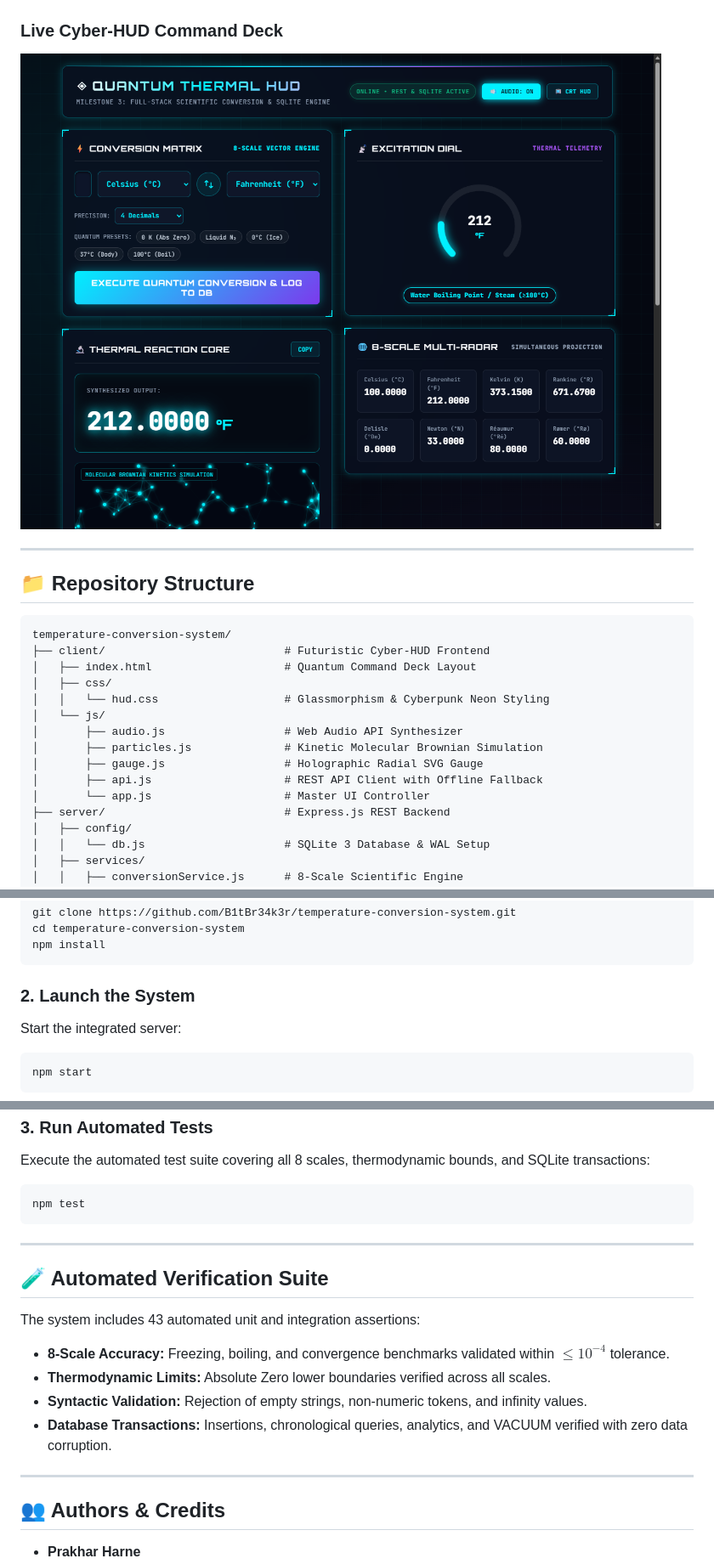
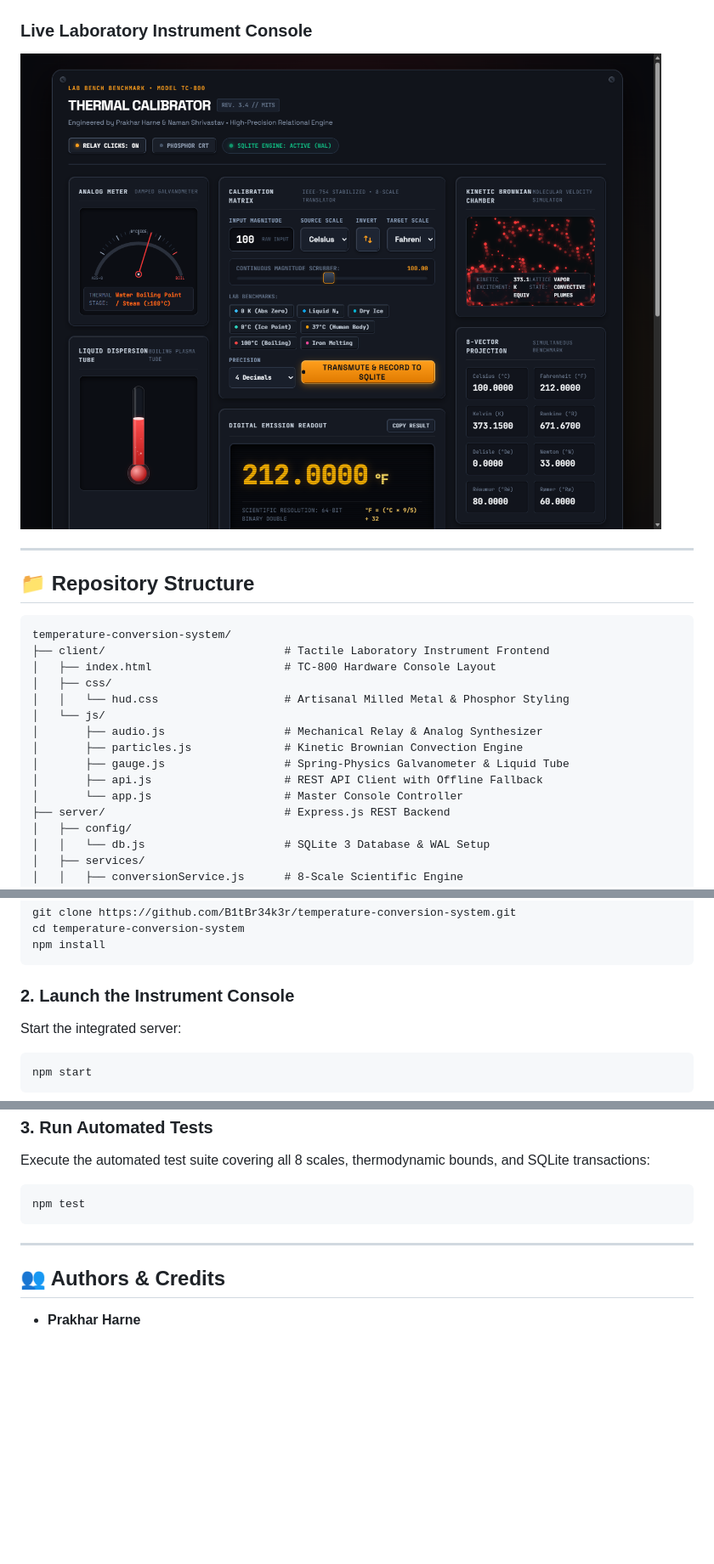
Before and after one commit to B1tBr34k3r/temperature-conversion-system, a Markdown page: README.md, 3 parts joined by grey strips. Shown at 85% size. Drawn GitHub-style; pictures changed too: diagrams/milestone3_live_hud.png; blank space fills up the shorter version.

Commit message:
style(ui): redesign into artisanal tactile laboratory bench instrument with spring physics, liquid mercury tube, and adaptive thermal ambiance

````diff
--- a/README.md
+++ b/README.md
@@ -47,8 +49,8 @@ The system implements a decoupled client-server-database architecture:
 ### Database Schema (SQLite 3)
 ![Database Schema](diagrams/db_schema_er.png)
 
-### Live Cyber-HUD Command Deck
-![Live Cyber-HUD](diagrams/milestone3_live_hud.png)
+### Live Laboratory Instrument Console
+![Live Instrument Console](diagrams/milestone3_live_hud.png)
 
 ---
 
@@ -56,16 +58,16 @@ The system implements a decoupled client-server-database architecture:
 
 ```
 temperature-conversion-system/
-├── client/                           # Futuristic Cyber-HUD Frontend
-│   ├── index.html                    # Quantum Command Deck Layout
+├── client/                           # Tactile Laboratory Instrument Frontend
+│   ├── index.html                    # TC-800 Hardware Console Layout
 │   ├── css/
-│   │   └── hud.css                   # Glassmorphism & Cyberpunk Neon Styling
+│   │   └── hud.css                   # Artisanal Milled Metal & Phosphor Styling
 │   └── js/
-│       ├── audio.js                  # Web Audio API Synthesizer
-│       ├── particles.js              # Kinetic Molecular Brownian Simulation
-│       ├── gauge.js                  # Holographic Radial SVG Gauge
+│       ├── audio.js                  # Mechanical Relay & Analog Synthesizer
+│       ├── particles.js              # Kinetic Brownian Convection Engine
+│       ├── gauge.js                  # Spring-Physics Galvanometer & Liquid Tube
 │       ├── api.js                    # REST API Client with Offline Fallback
-│       └── app.js                    # Master UI Controller
+│       └── app.js                    # Master Console Controller
 ├── server/                           # Express.js REST Backend
 │   ├── config/
 │   │   └── db.js                     # SQLite 3 Database & WAL Setup
@@ -99,7 +101,7 @@ cd temperature-conversion-system
 npm install
 ```
 
-### 2. Launch the System
+### 2. Launch the Instrument Console
 Start the integrated server:
 ```bash
 npm start
@@ -117,16 +119,6 @@ npm test
 
 ---
 
-## 🧪 Automated Verification Suite
-
-The system includes 43 automated unit and integration assertions:
-- **8-Scale Accuracy:** Freezing, boiling, and convergence benchmarks validated within $\le 10^{-4}$ tolerance.
-- **Thermodynamic Limits:** Absolute Zero lower boundaries verified across all scales.
-- **Syntactic Validation:** Rejection of empty strings, non-numeric tokens, and infinity values.
-- **Database Transactions:** Insertions, chronological queries, analytics, and VACUUM verified with zero data corruption.
-
----
-
 ## 👥 Authors & Credits
 
 - **Prakhar Harne**
````
Also changed, not shown: other parts of README.md (+15 -13 lines), 7 other files.
